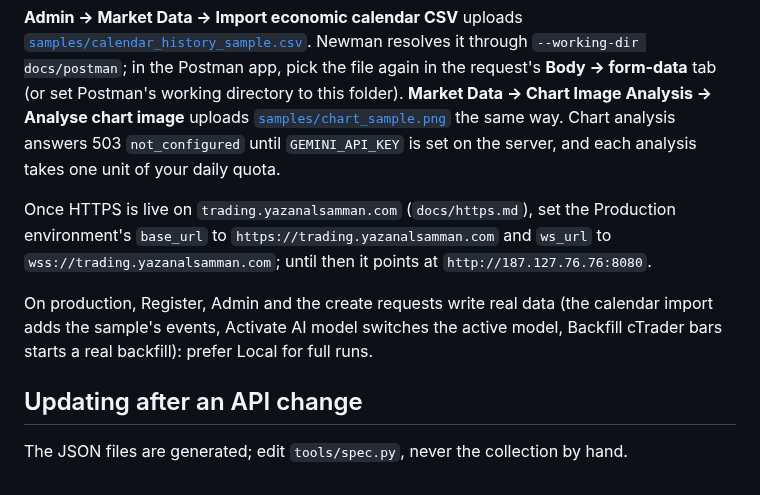
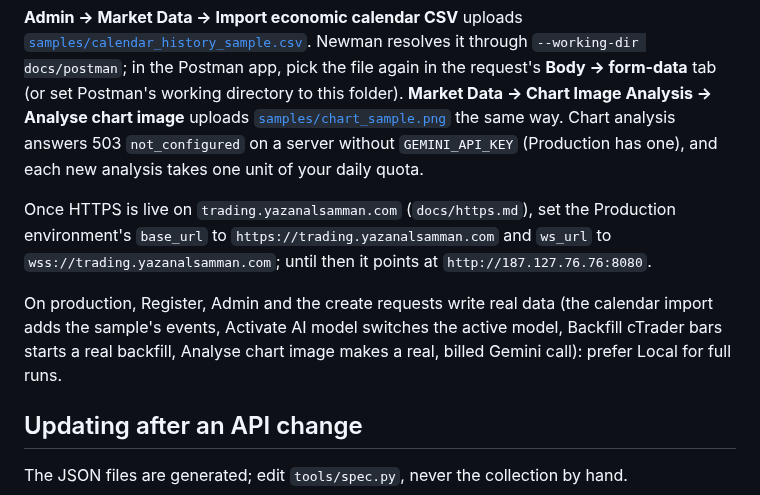
Before and after one commit to yazan-alsamman/ai-trading-analysis-system, a Markdown page: docs/postman/README.md, the part around the change. GitHub-like rendering.

Commit message:
docs(postman): Production has a Gemini key: chart analysis is a real, billed call there
Co-Authored-By: Claude Opus 5.5 <noreply@anthropic.com>
Claude-Session: https://claude.ai/code/session_01U2nbMa6dHfW21NQCSFsrb1

```diff
--- a/docs/postman/README.md
+++ b/docs/postman/README.md
@@ -70,15 +70,15 @@ npx newman run docs/postman/AI-Trading-Platform.postman_collection.json \
 through `--working-dir docs/postman`; in the Postman app, pick the file again in the request's
 **Body → form-data** tab (or set Postman's working directory to this folder). **Market Data →
 Chart Image Analysis → Analyse chart image** uploads [`samples/chart_sample.png`](samples/chart_sample.png)
-the same way. Chart analysis answers 503 `not_configured` until `GEMINI_API_KEY` is set on the
-server, and each analysis takes one unit of your daily quota.
+the same way. Chart analysis answers 503 `not_configured` on a server without `GEMINI_API_KEY` (Production
+has one), and each new analysis takes one unit of your daily quota.
 
 Once HTTPS is live on `trading.yazanalsamman.com` (`docs/https.md`), set the Production
 environment's `base_url` to `https://trading.yazanalsamman.com` and `ws_url` to
 `wss://trading.yazanalsamman.com`; until then it points at `http://187.127.76.76:8080`.
 
 On production, Register, Admin and the create requests write real data (the calendar import adds
-the sample's events, Activate AI model switches the active model, Backfill cTrader bars starts a real backfill): prefer Local for full runs.
+the sample's events, Activate AI model switches the active model, Backfill cTrader bars starts a real backfill, Analyse chart image makes a real, billed Gemini call): prefer Local for full runs.
 
 ## Updating after an API change
 
```
